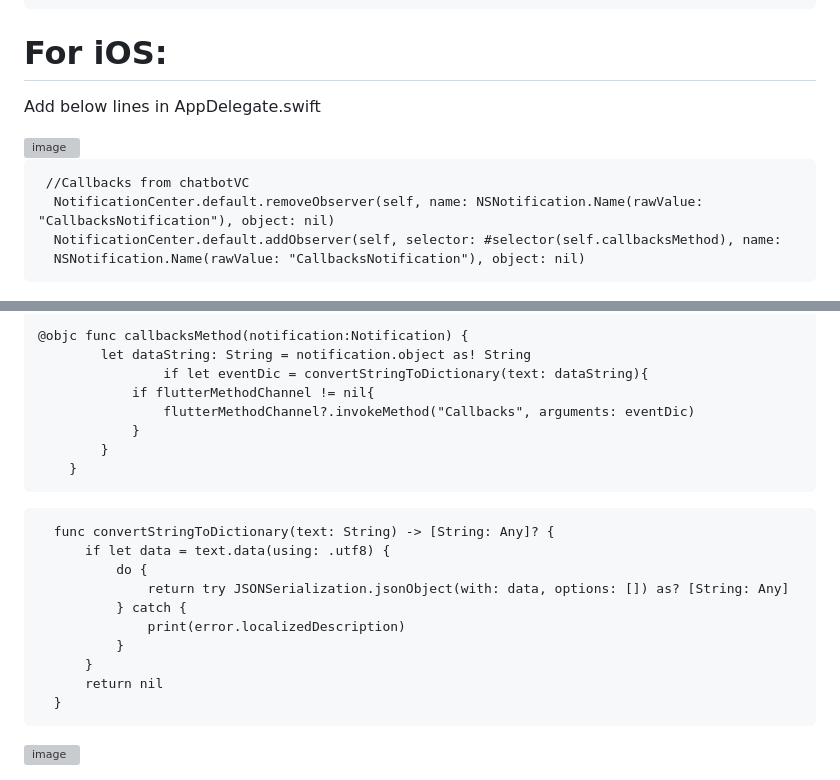
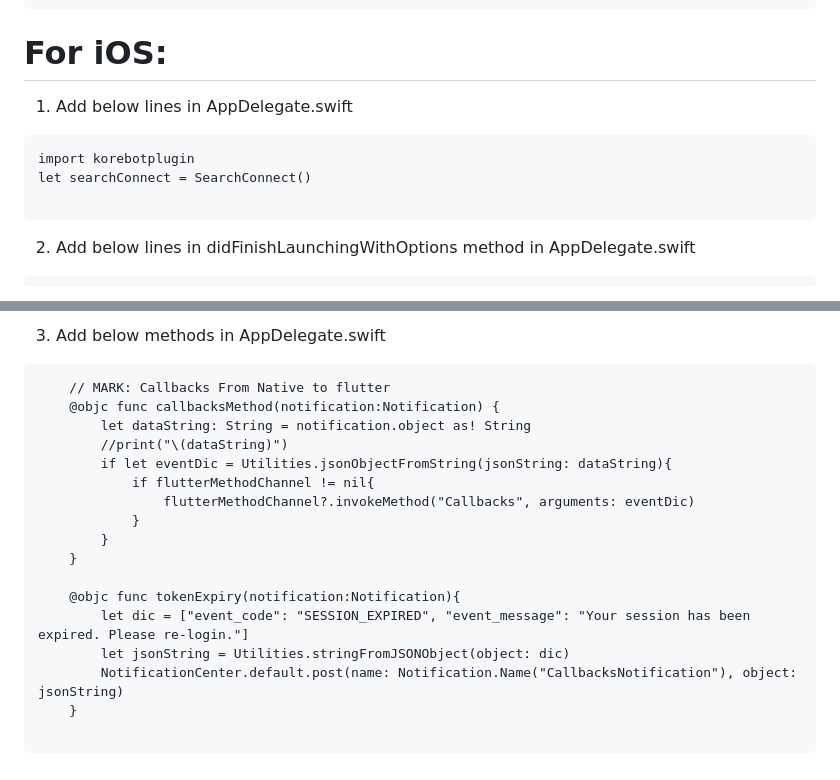
Before and after one commit to DocsInternal-Kore/FlutterKoreSocketPlugin, a Markdown page: README.md, 2 parts joined by grey strips. Drawn GitHub-style; grey boxes are pictures that could not be loaded.

Commit message:
Updated readme document

````diff
--- a/README.md
+++ b/README.md
@@ -189,13 +189,13 @@ Future<void> closeBot() async {
 
 
 # For iOS:
-Add below lines in AppDelegate.swift
 
-<img width="597" alt="image" src="https://github.com/SudheerJa-Kore/KoreBotflutterplugin/assets/64408292/fb33b51c-1795-48af-933b-cae0bf0bbe69">
+
+1) Add below lines in AppDelegate.swift
+```
+import korebotplugin
+let searchConnect = SearchConnect()
 
 ```
- //Callbacks from chatbotVC
-  NotificationCenter.default.removeObserver(self, name: NSNotification.Name(rawValue: "CallbacksNotification"), object: nil)
-  NotificationCenter.default.addObserver(self, selector: #selector(self.callbacksMethod), name:
-  NSNotification.Name(rawValue: "CallbacksNotification"), object: nil)
+2) Add below lines in didFinishLaunchingWithOptions method in AppDelegate.swift
 ```
@@ -202,23 +304,23 @@ Add below lines in AppDelegate.swift
 ```
-@objc func callbacksMethod(notification:Notification) {
+
+3) Add below methods in AppDelegate.swift
+
+```
+    // MARK: Callbacks From Native to flutter
+    @objc func callbacksMethod(notification:Notification) {
         let dataString: String = notification.object as! String
-                if let eventDic = convertStringToDictionary(text: dataString){
+        //print("\(dataString)")
+        if let eventDic = Utilities.jsonObjectFromString(jsonString: dataString){
             if flutterMethodChannel != nil{
                 flutterMethodChannel?.invokeMethod("Callbacks", arguments: eventDic)
             }
         }
     }
+
+    @objc func tokenExpiry(notification:Notification){
+        let dic = ["event_code": "SESSION_EXPIRED", "event_message": "Your session has been expired. Please re-login."]
+        let jsonString = Utilities.stringFromJSONObject(object: dic)
+        NotificationCenter.default.post(name: Notification.Name("CallbacksNotification"), object: jsonString)
+    }
+
 ```
-```
-  func convertStringToDictionary(text: String) -> [String: Any]? {
-      if let data = text.data(using: .utf8) {
-          do {
-              return try JSONSerialization.jsonObject(with: data, options: []) as? [String: Any]
-          } catch {
-              print(error.localizedDescription)
-          }
-      }
-      return nil
-  }
-  ```
-  <img width="607" alt="image" src="https://github.com/SudheerJa-Kore/KoreBotflutterplugin/assets/64408292/7a6b82c6-c0f3-4d1c-af1f-e7fbedbbb6d4">
````
Also changed, not shown: other parts of README.md (+102 -0 lines).
